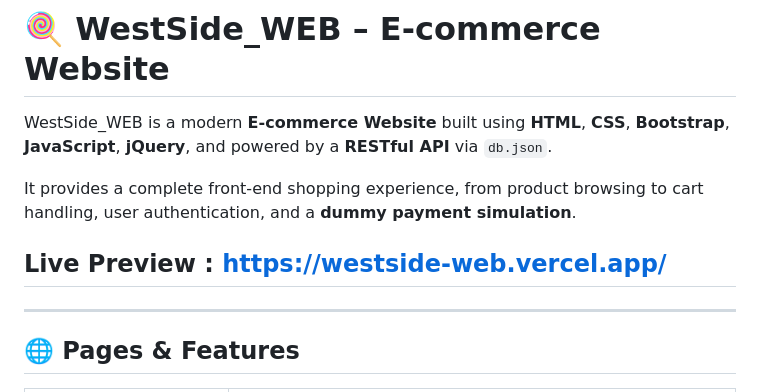
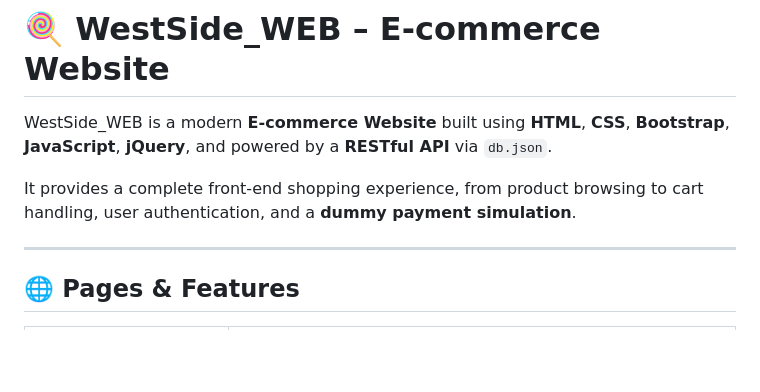
Before and after one commit to 13-Bhupendra/WestSide_WEB, a Markdown page: README.md, the part around the change. Drawn GitHub-style; blank space fills up the shorter version.

```diff
--- a/README.md
+++ b/README.md
@@ -4,7 +4,7 @@ WestSide\_WEB is a modern **E-commerce Website** built using **HTML**, **CSS**,
 
 It provides a complete front-end shopping experience, from product browsing to cart handling, user authentication, and a **dummy payment simulation**.
 
-## Live Preview : https://westside-web.vercel.app/
+
 
 ---
 
```
